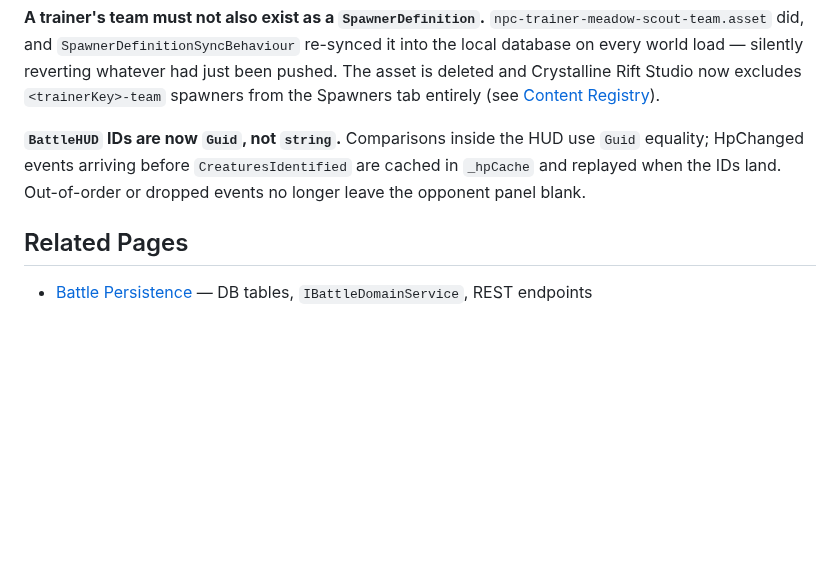
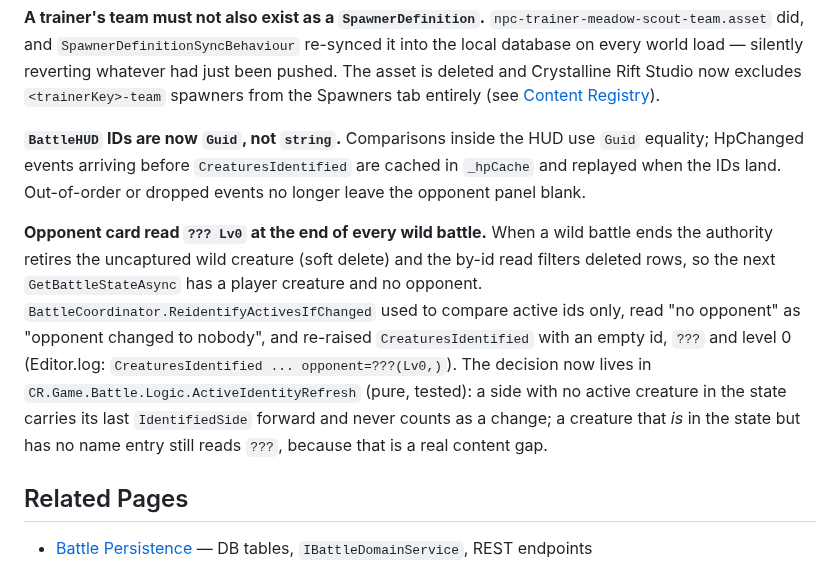
Before and after one commit to CrystallineRift/cr-docs, a Markdown page: docs/unity/07-battle-system.md, the part around the change. GitHub-like rendering; blank space fills up the shorter version.

Commit message:
Battle system docs: why the opponent card read "??? Lv0" at the end of a wild battle, and the ActiveIdentityRefresh rule
Co-Authored-By: Claude Fable 5.1 <noreply@anthropic.com>
Claude-Session: https://claude.ai/code/session_01UKfZKGqDp5bGUL9tWD44Hi

```diff
--- a/docs/unity/07-battle-system.md
+++ b/docs/unity/07-battle-system.md
@@ -1048,6 +1048,8 @@ Stale rows surviving one extra sync is the recoverable failure. The deletion is
 
 **`BattleHUD` IDs are now `Guid`, not `string`.** Comparisons inside the HUD use `Guid` equality; HpChanged events arriving before `CreaturesIdentified` are cached in `_hpCache` and replayed when the IDs land. Out-of-order or dropped events no longer leave the opponent panel blank.
 
+**Opponent card read `??? Lv0` at the end of every wild battle.** When a wild battle ends the authority retires the uncaptured wild creature (soft delete) and the by-id read filters deleted rows, so the next `GetBattleStateAsync` has a player creature and no opponent. `BattleCoordinator.ReidentifyActivesIfChanged` used to compare active ids only, read "no opponent" as "opponent changed to nobody", and re-raised `CreaturesIdentified` with an empty id, `???` and level 0 (Editor.log: `CreaturesIdentified ... opponent=???(Lv0,)`). The decision now lives in `CR.Game.Battle.Logic.ActiveIdentityRefresh` (pure, tested): a side with no active creature in the state carries its last `IdentifiedSide` forward and never counts as a change; a creature that *is* in the state but has no name entry still reads `???`, because that is a real content gap.
+
 ## Related Pages
 
 - [Battle Persistence](?page=backend/09-battle-persistence) — DB tables, `IBattleDomainService`, REST endpoints
```
